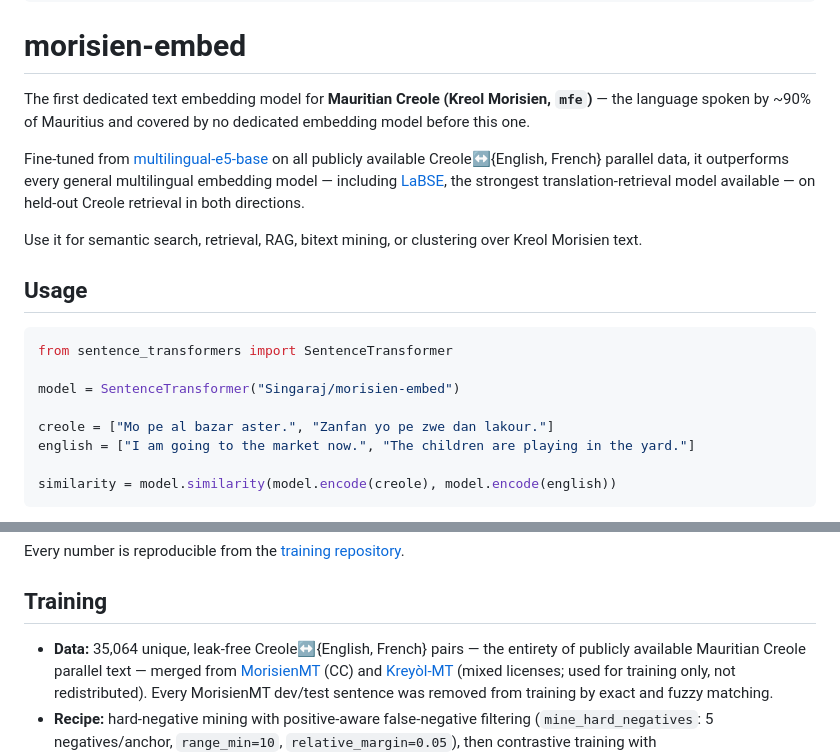
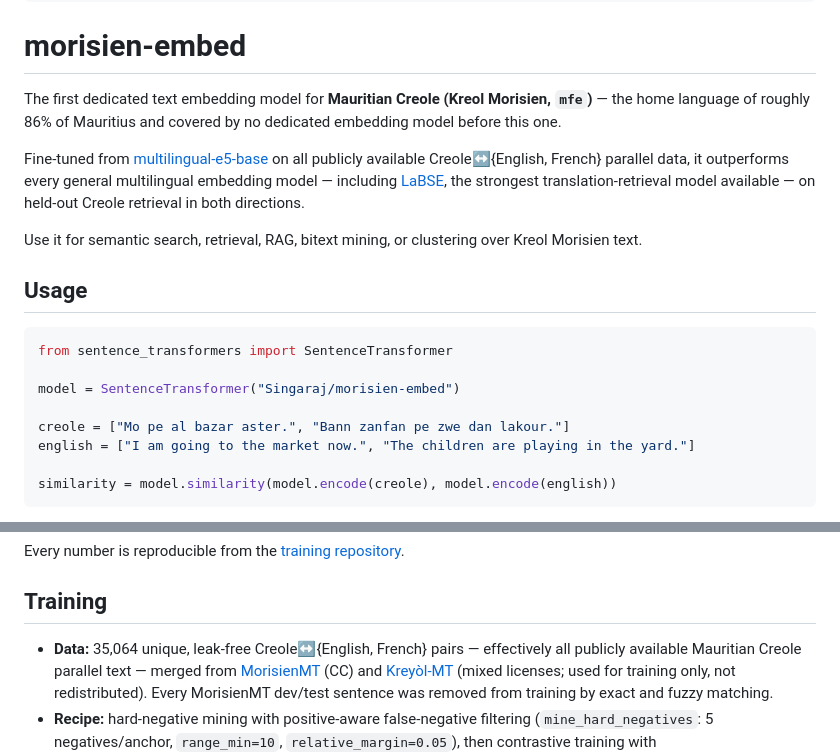
Before and after one commit to LK-maker-007/morisien-embed, a Markdown page: model_card.md, 2 parts joined by grey strips. Drawn GitHub-style.

Commit message:
Model card audit: correct speaker figure, fix Haitian-drifted example, soften data claim

```diff
--- a/model_card.md
+++ b/model_card.md
@@ -22,7 +22,7 @@ datasets:
 # morisien-embed
 
 The first dedicated text embedding model for **Mauritian Creole (Kreol Morisien, `mfe`)** — the
-language spoken by ~90% of Mauritius and covered by no dedicated embedding model before this one.
+home language of roughly 86% of Mauritius and covered by no dedicated embedding model before this one.
 
 Fine-tuned from [multilingual-e5-base](https://huggingface.co/intfloat/multilingual-e5-base) on all
 publicly available Creole↔{English, French} parallel data, it outperforms every general multilingual
@@ -38,7 +38,7 @@ from sentence_transformers import SentenceTransformer
 
 model = SentenceTransformer("Singaraj/morisien-embed")
 
-creole = ["Mo pe al bazar aster.", "Zanfan yo pe zwe dan lakour."]
+creole = ["Mo pe al bazar aster.", "Bann zanfan pe zwe dan lakour."]
 english = ["I am going to the market now.", "The children are playing in the yard."]
 
 similarity = model.similarity(model.encode(creole), model.encode(english))
@@ -92,7 +92,7 @@ Every number is reproducible from the [training repository](https://github.com/L
 
 ## Training
 
-- **Data:** 35,064 unique, leak-free Creole↔{English, French} pairs — the entirety of publicly
+- **Data:** 35,064 unique, leak-free Creole↔{English, French} pairs — effectively all publicly
   available Mauritian Creole parallel text — merged from
   [MorisienMT](https://huggingface.co/datasets/prajdabre/MorisienMT) (CC) and
   [Kreyòl-MT](https://huggingface.co/datasets/jhu-clsp/kreyol-mt) (mixed licenses; used for training
```
